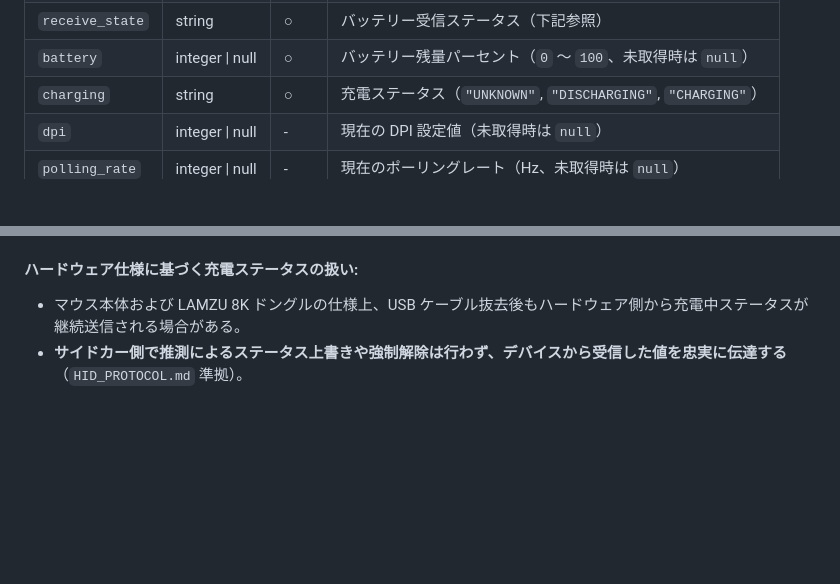
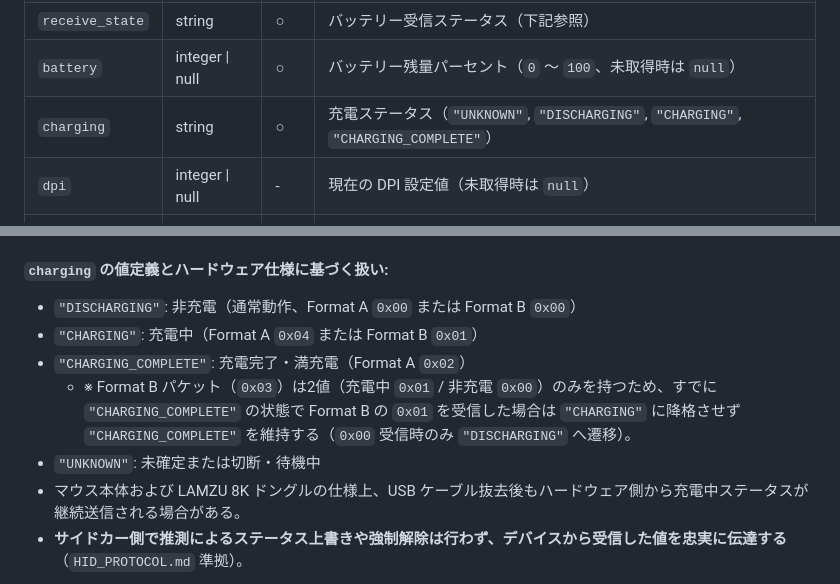
Before and after one commit to jun0b/LAMZU-Thorn-V2-Battery-Monitor-StreamDeck, a Markdown page: docs/IPC_PROTOCOL.md, 2 parts joined by grey strips. Rendered like a GitHub page; blank space fills up the shorter version.

```diff
--- a/docs/IPC_PROTOCOL.md
+++ b/docs/IPC_PROTOCOL.md
@@ -96,7 +96,7 @@
 | `type` | string | ○ | 固定値 `"state"` |
 | `receive_state` | string | ○ | バッテリー受信ステータス（下記参照） |
 | `battery` | integer \| null | ○ | バッテリー残量パーセント（`0` 〜 `100`、未取得時は `null`） |
-| `charging` | string | ○ | 充電ステータス（`"UNKNOWN"`, `"DISCHARGING"`, `"CHARGING"`） |
+| `charging` | string | ○ | 充電ステータス（`"UNKNOWN"`, `"DISCHARGING"`, `"CHARGING"`, `"CHARGING_COMPLETE"`） |
 | `dpi` | integer \| null | - | 現在の DPI 設定値（未取得時は `null`） |
 | `polling_rate` | integer \| null | - | 現在のポーリングレート（Hz、未取得時は `null`） |
 | `ts` | number | ○ | 状態更新時刻の UNIX タイムスタンプ（秒、浮動小数点数） |
@@ -108,7 +108,12 @@
 - `"SLEEP_SUSPECTED"`: 最後の有効な Format A (`0x38`) パケット受信から 15秒以上経過（スリープ推測状態）
 - `"DONGLE_DISCONNECTED"`: ドングル未接続、抜去、または HID 通信切断
 
-#### ハードウェア仕様に基づく充電ステータスの扱い:
+#### `charging` の値定義とハードウェア仕様に基づく扱い:
+- `"DISCHARGING"`: 非充電（通常動作、Format A `0x00` または Format B `0x00`）
+- `"CHARGING"`: 充電中（Format A `0x04` または Format B `0x01`）
+- `"CHARGING_COMPLETE"`: 充電完了・満充電（Format A `0x02`）
+  - ※ Format B パケット（`0x03`）は2値（充電中 `0x01` / 非充電 `0x00`）のみを持つため、すでに `"CHARGING_COMPLETE"` の状態で Format B の `0x01` を受信した場合は `"CHARGING"` に降格させず `"CHARGING_COMPLETE"` を維持する（`0x00` 受信時のみ `"DISCHARGING"` へ遷移）。
+- `"UNKNOWN"`: 未確定または切断・待機中
 - マウス本体および LAMZU 8K ドングルの仕様上、USB ケーブル抜去後もハードウェア側から充電中ステータスが継続送信される場合がある。
 - **サイドカー側で推測によるステータス上書きや強制解除は行わず、デバイスから受信した値を忠実に伝達する**（`HID_PROTOCOL.md` 準拠）。
 
```
Also changed, not shown: README.md (+6 -5 lines), docs/images/design-icon-complete.png (added), docs/images/design-icon-dpi-complete.png (added), docs/images/design-ring-complete.png (added), 12 other files.
